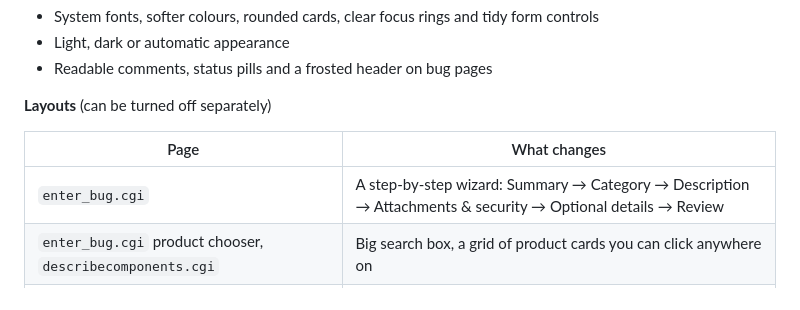
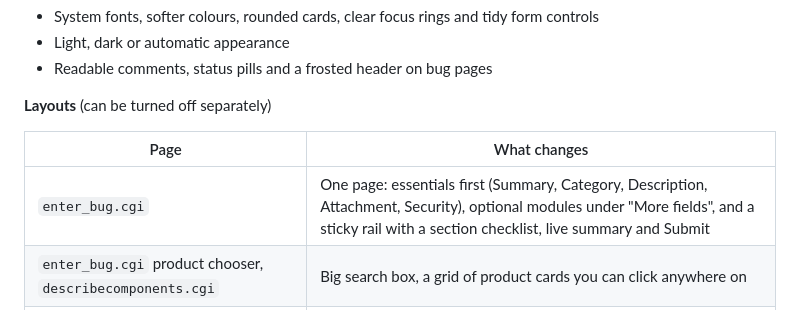
Before and after one commit to Not-Nik/pretty-bugz, a Markdown page: README.md, the part around the change. Rendered like a GitHub page.

```diff
--- a/README.md
+++ b/README.md
@@ -16,7 +16,7 @@ A Firefox extension that gives [bugzilla.mozilla.org](https://bugzilla.mozilla.o
 
 | Page | What changes |
 | --- | --- |
-| `enter_bug.cgi` | A step-by-step wizard: Summary → Category → Description → Attachments & security → Optional details → Review |
+| `enter_bug.cgi` | One page: essentials first (Summary, Category, Description, Attachment, Security), optional modules under "More fields", and a sticky rail with a section checklist, live summary and Submit |
 | `enter_bug.cgi` product chooser, `describecomponents.cgi` | Big search box, a grid of product cards you can click anywhere on |
 | `buglist.cgi` | Result count and search chips, sticky toolbar, instant row filter, Export/Save menus, `j`/`k`/`o`/`/` shortcuts |
 | `query.cgi?format=advanced` | Grouped cards, filter boxes for long lists, "N active" badges, sticky search bar |
```
Also changed, not shown: AGENTS.md (+1 -1 lines), store/listing.md (+4 -4 lines), store/screenshots/3-new-bug-wizard.png (deleted), store/screenshots/3-new-bug.png (added), 7 other files.
